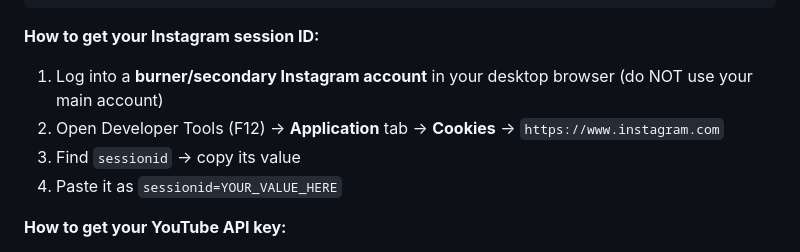
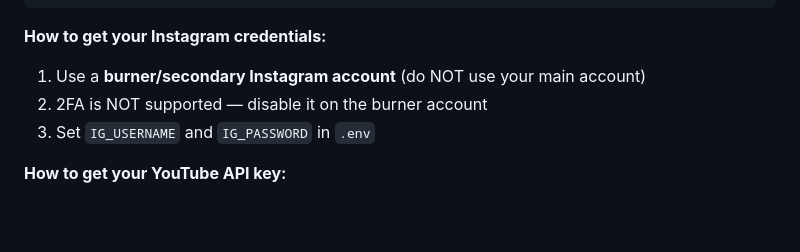
Before and after one commit to black7spades/starrbot, a Markdown page: README.md, the part around the change. GitHub-like rendering; blank space fills up the shorter version.

Commit message:
switch Instagram to Private API (username/password)

````diff
--- a/README.md
+++ b/README.md
@@ -72,11 +72,10 @@ IG_COOKIE=sessionid=YOUR_SESSION_ID_HERE
 YOUTUBE_KEY=YOUR_YOUTUBE_API_KEY_HERE
 ```
 
-**How to get your Instagram session ID:**
-1. Log into a **burner/secondary Instagram account** in your desktop browser (do NOT use your main account)
-2. Open Developer Tools (F12) → **Application** tab → **Cookies** → `https://www.instagram.com`
-3. Find `sessionid` → copy its value
-4. Paste it as `sessionid=YOUR_VALUE_HERE`
+**How to get your Instagram credentials:**
+1. Use a **burner/secondary Instagram account** (do NOT use your main account)
+2. 2FA is NOT supported — disable it on the burner account
+3. Set `IG_USERNAME` and `IG_PASSWORD` in `.env`
 
 **How to get your YouTube API key:**
 1. Go to https://console.cloud.google.com
````
